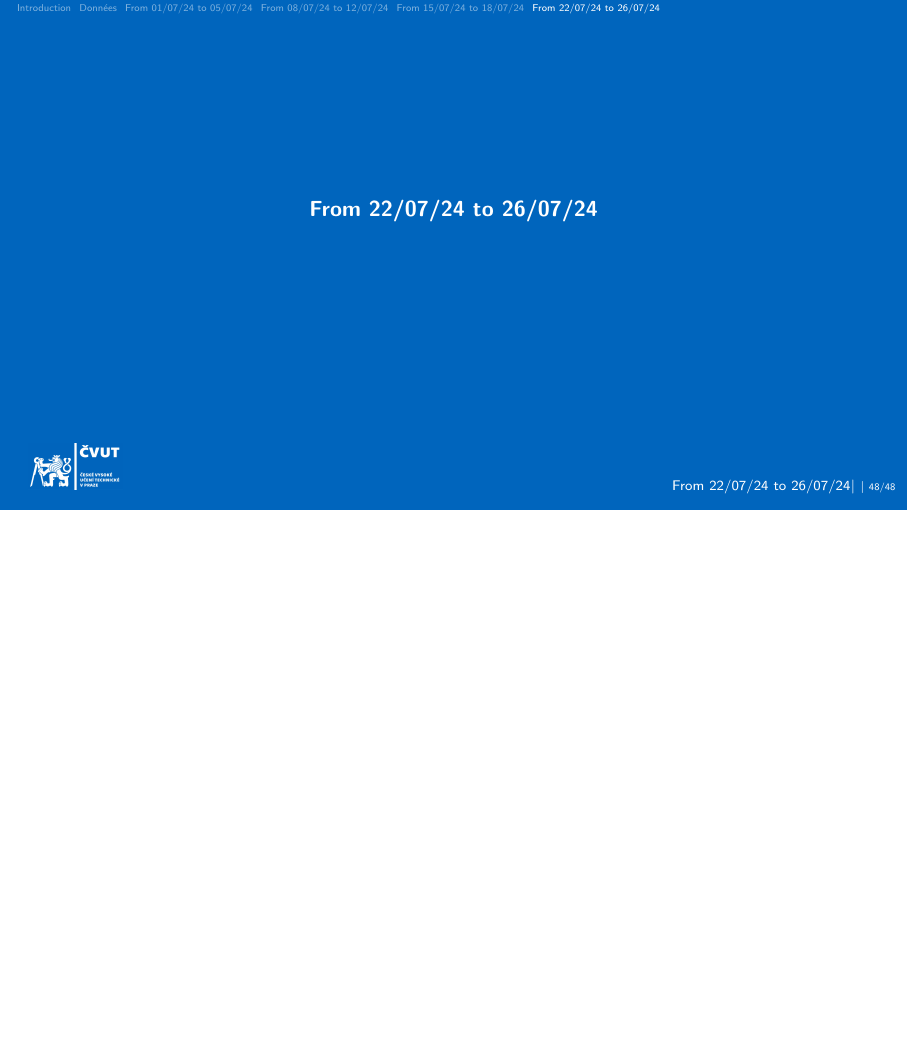
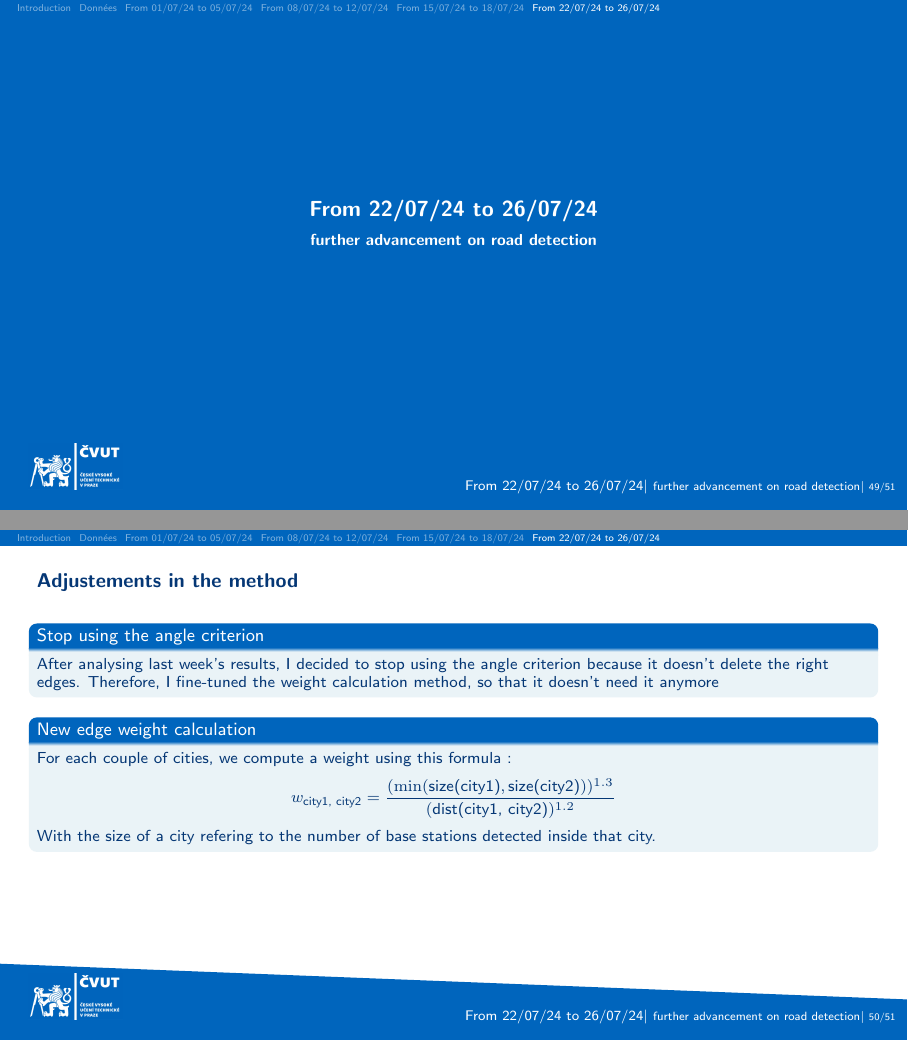
Before and after one commit to pmehaud/weekly_slides, LaTeX slides (main.tex, which reads weeks/07-22_07-26.tex): page 48 of 48 before the commit and pages 49 and 50 of 51 after it, the two joined at a grey line, the shorter picture padded with empty space. Compiled offline with pdfLaTeX.

Commit message:
weekly slides

```diff
--- a/weeks/07-22_07-26.tex
+++ b/weeks/07-22_07-26.tex
@@ -2,3 +2,35 @@
 
 \section{From 22/07/24 to 26/07/24}
 \insertsectionframe
+
+\subsection{further advancement on road detection}
+\insertsubsectionframe
+
+\begin{frame}{Adjustements in the method}
+    \begin{block}{Stop using the angle criterion}
+        After analysing last week's results, I decided to stop using the angle criterion because it doesn't delete the right edges.
+        Therefore, I fine-tuned the weight calculation method, so that it doesn't need it anymore
+    \end{block}
+    \begin{block}{New edge weight calculation}
+        For each couple of cities, we compute a weight using this formula :
+        $$w_{\text{city1, city2}} = \frac{(\min(\text{size(city1)},\text{size(city2)}))^{1.3}}{(\text{dist(city1, city2)})^{1.2}}$$
+        With the size of a city refering to the number of base stations detected inside that city.
+    \end{block}
+\end{frame}
+
+\begin{frame}{Results}
+    \begin{columns}
+        \begin{column}{0.5\textwidth}
+            \begin{figure}
+                \includegraphics[height=0.3\paperwidth]{images/road\_detection/edges\_weight\_filtration\_refined.png}
+                \caption{weight filtration with new calculation, cap value = $0.2$}
+            \end{figure}
+        \end{column}
+        \begin{column}{0.5\textwidth}
+            \begin{figure}
+                \includegraphics[height=0.3\paperwidth]{images/road\_detection/tgv-4g.png}
+                \caption{TGV lines covered in 4G by Orange}
+            \end{figure}
+        \end{column}
+    \end{columns}
+\end{frame}
```
Also changed, not shown: images/road_detection/edges_weight_filtration_refined.png (added), images/road_detection/tgv-4g.png (added).
